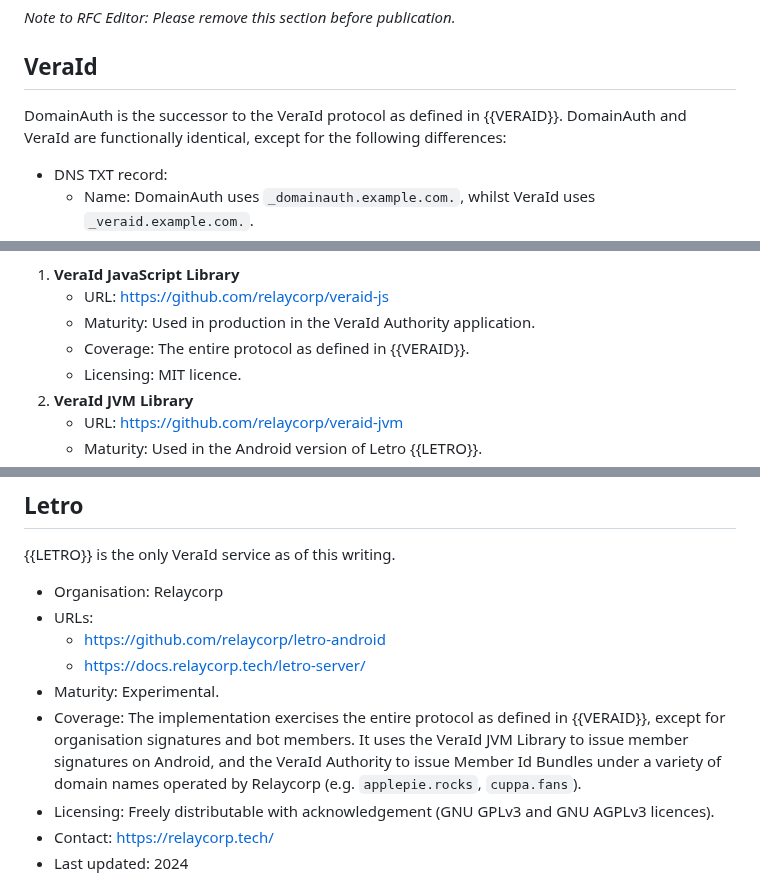
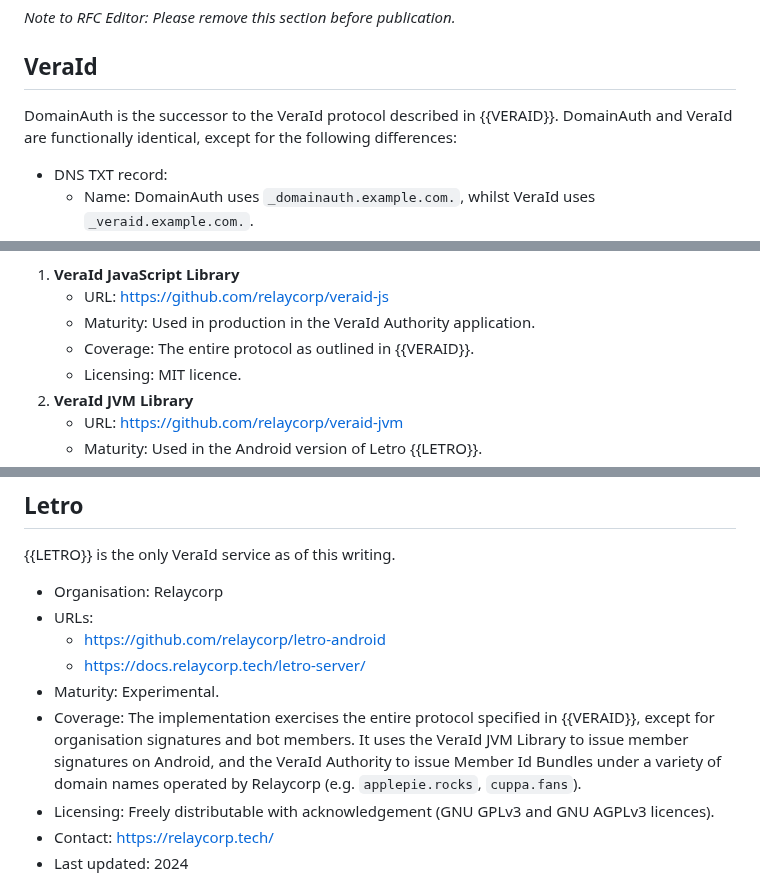
Before and after one commit to CheVeraId/domainauth-spec, a Markdown page: draft-narea-domainauth.md, 3 parts joined by grey strips. GitHub-like rendering.

```diff
--- a/draft-narea-domainauth.md
+++ b/draft-narea-domainauth.md
@@ -552,7 +552,7 @@ According to {{RFC7942}}, "this will allow reviewers and working groups to assig
 
 ## VeraId
 
-DomainAuth is the successor to the VeraId protocol as defined in {{VERAID}}. DomainAuth and VeraId are functionally identical, except for the following differences:
+DomainAuth is the successor to the VeraId protocol described in {{VERAID}}. DomainAuth and VeraId are functionally identical, except for the following differences:
 
 - DNS TXT record:
   - Name: DomainAuth uses `_domainauth.example.com.`, whilst VeraId uses `_veraid.example.com.`.
@@ -574,7 +574,7 @@ The following reference implementations of VeraId are available, all implemented
 1. **VeraId JavaScript Library**
    - URL: <https://github.com/relaycorp/veraid-js>
    - Maturity: Used in production in the VeraId Authority application.
-   - Coverage: The entire protocol as defined in {{VERAID}}.
+   - Coverage: The entire protocol as outlined in {{VERAID}}.
    - Licensing: MIT licence.
 2. **VeraId JVM Library**
    - URL: <https://github.com/relaycorp/veraid-jvm>
@@ -599,7 +599,7 @@ To facilitate functional testing, VeraId implementations use a dedicated VeraId
   - <https://github.com/relaycorp/letro-android>
   - <https://docs.relaycorp.tech/letro-server/>
 - Maturity: Experimental.
-- Coverage: The implementation exercises the entire protocol as defined in {{VERAID}}, except for organisation signatures and bot members.  It uses the VeraId JVM Library to issue member signatures on Android, and the VeraId Authority to issue Member Id Bundles under a variety of domain names operated by Relaycorp (e.g. `applepie.rocks`, `cuppa.fans`).
+- Coverage: The implementation exercises the entire protocol specified in {{VERAID}}, except for organisation signatures and bot members.  It uses the VeraId JVM Library to issue member signatures on Android, and the VeraId Authority to issue Member Id Bundles under a variety of domain names operated by Relaycorp (e.g. `applepie.rocks`, `cuppa.fans`).
 - Licensing: Freely distributable with acknowledgement (GNU GPLv3 and GNU AGPLv3 licences).
 - Contact: <https://relaycorp.tech/>
 - Last updated: 2024
```
Also changed, not shown: other parts of draft-narea-domainauth.md (+14 -14 lines).
